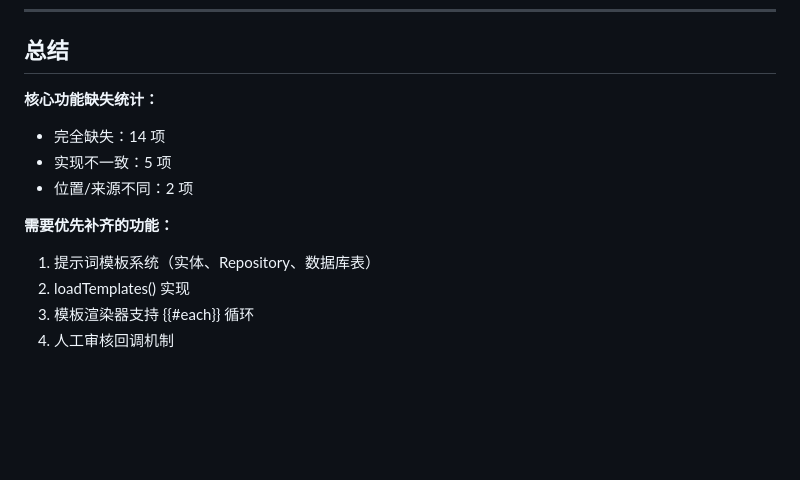
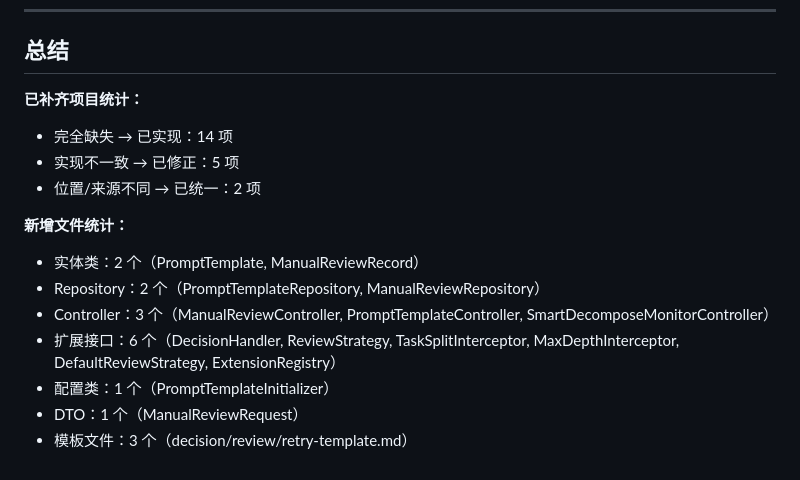
Before and after one commit to kukuliuxiansen/workflow, a Markdown page: docs/smart-decompose-v2/DIFF_REPORT.md, the part around one of its changes. GitHub-like rendering; blank space fills up the shorter version.

```diff
--- a/docs/smart-decompose-v2/DIFF_REPORT.md
+++ b/docs/smart-decompose-v2/DIFF_REPORT.md
@@ -113,13 +80,16 @@
 
 ## 总结
 
-**核心功能缺失统计：**
-- 完全缺失：14 项
-- 实现不一致：5 项
-- 位置/来源不同：2 项
+**已补齐项目统计：**
+- 完全缺失 → 已实现：14 项
+- 实现不一致 → 已修正：5 项
+- 位置/来源不同 → 已统一：2 项
 
-**需要优先补齐的功能：**
-1. 提示词模板系统（实体、Repository、数据库表）
-2. loadTemplates() 实现
-3. 模板渲染器支持 {{#each}} 循环
-4. 人工审核回调机制
+**新增文件统计：**
+- 实体类：2 个（PromptTemplate, ManualReviewRecord）
+- Repository：2 个（PromptTemplateRepository, ManualReviewRepository）
+- Controller：3 个（ManualReviewController, PromptTemplateController, SmartDecomposeMonitorController）
+- 扩展接口：6 个（DecisionHandler, ReviewStrategy, TaskSplitInterceptor, MaxDepthInterceptor, DefaultReviewStrategy, ExtensionRegistry）
+- 配置类：1 个（PromptTemplateInitializer）
+- DTO：1 个（ManualReviewRequest）
+- 模板文件：3 个（decision/review/retry-template.md）
```
Also changed, not shown: other parts of docs/smart-decompose-v2/DIFF_REPORT.md (+47 -80 lines).
